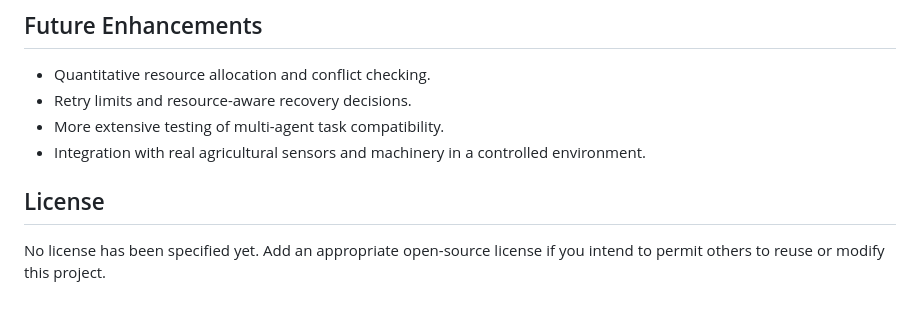
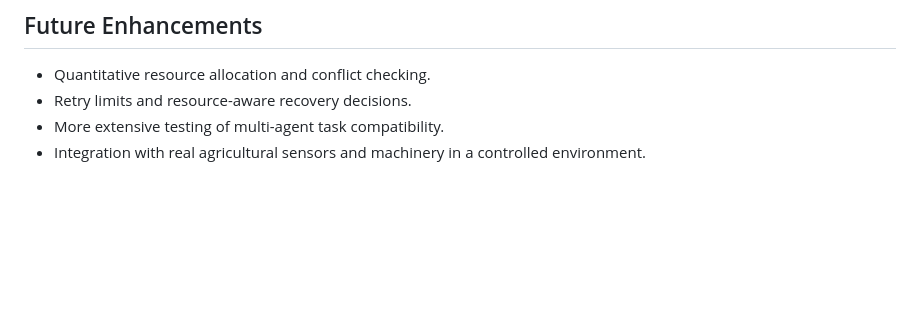
Before and after one commit to sanikakulkarni24-dotcom/Voice-Enabled-Contract-Driven-Multi-Agent-Framework-for-Smart-Agriculture, a Markdown page: README.md, the part around the change. Rendered like a GitHub page; blank space fills up the shorter version.

Commit message:
Updated README
Removed the license section indicating no license specified.

```diff
--- a/README.md
+++ b/README.md
@@ -176,7 +176,3 @@ When execution violations occur, the recovery module can select retry or abort a
 - Retry limits and resource-aware recovery decisions.
 - More extensive testing of multi-agent task compatibility.
 - Integration with real agricultural sensors and machinery in a controlled environment.
-
-## License
-
-No license has been specified yet. Add an appropriate open-source license if you intend to permit others to reuse or modify this project.
```
